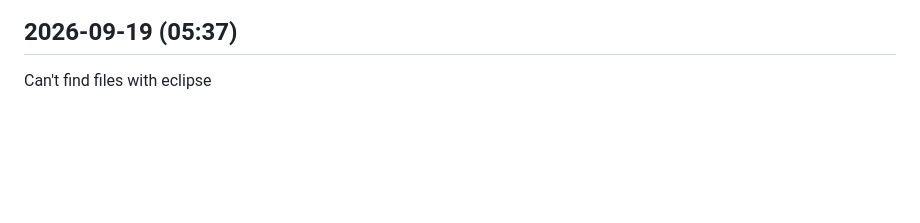
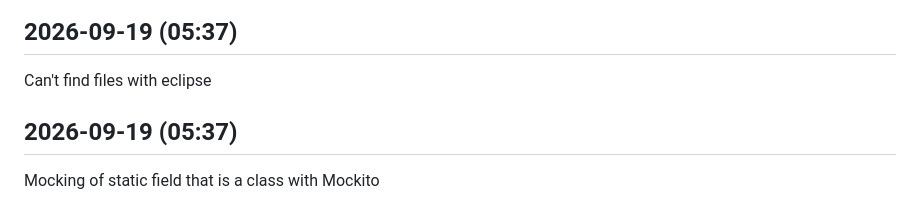
Before and after one commit to kousikkaranam/daily-works, a Markdown page: content/java-tips.md, the part around the change. GitHub-like rendering; blank space fills up the shorter version.

```diff
--- a/content/java-tips.md
+++ b/content/java-tips.md
@@ -2060,3 +2060,6 @@ com.microsoft.sqlserver.jdbc.SQLServerException: The index 2 is out of range
 
 ## 2026-09-19 (05:37)
 Can&#x27;t find files with eclipse
+
+## 2026-09-19 (05:37)
+Mocking of static field that is a class with Mockito
```
Also changed, not shown: content/anime-quotes.md (+4 -0 lines), content/tech-news.md (+3 -0 lines).
